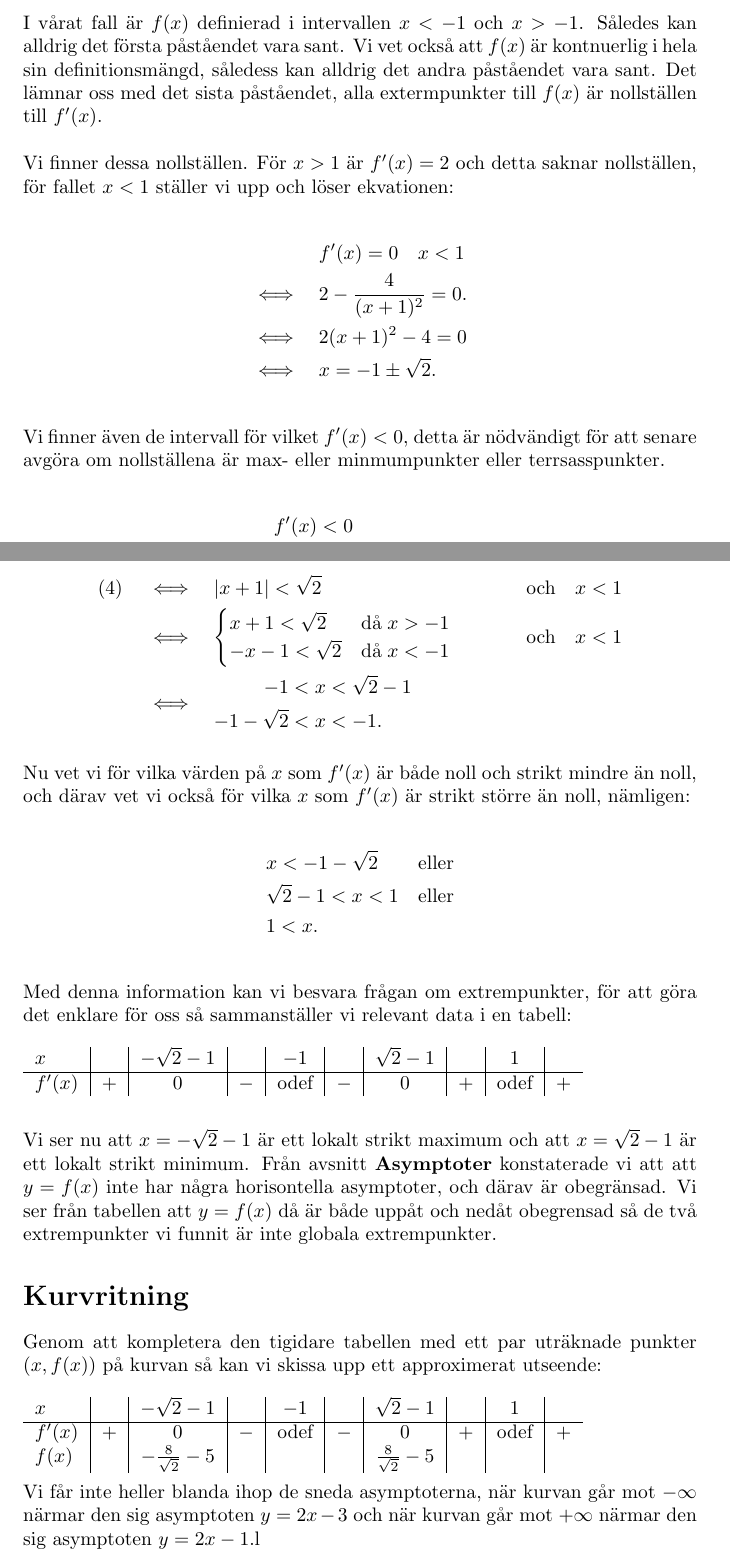
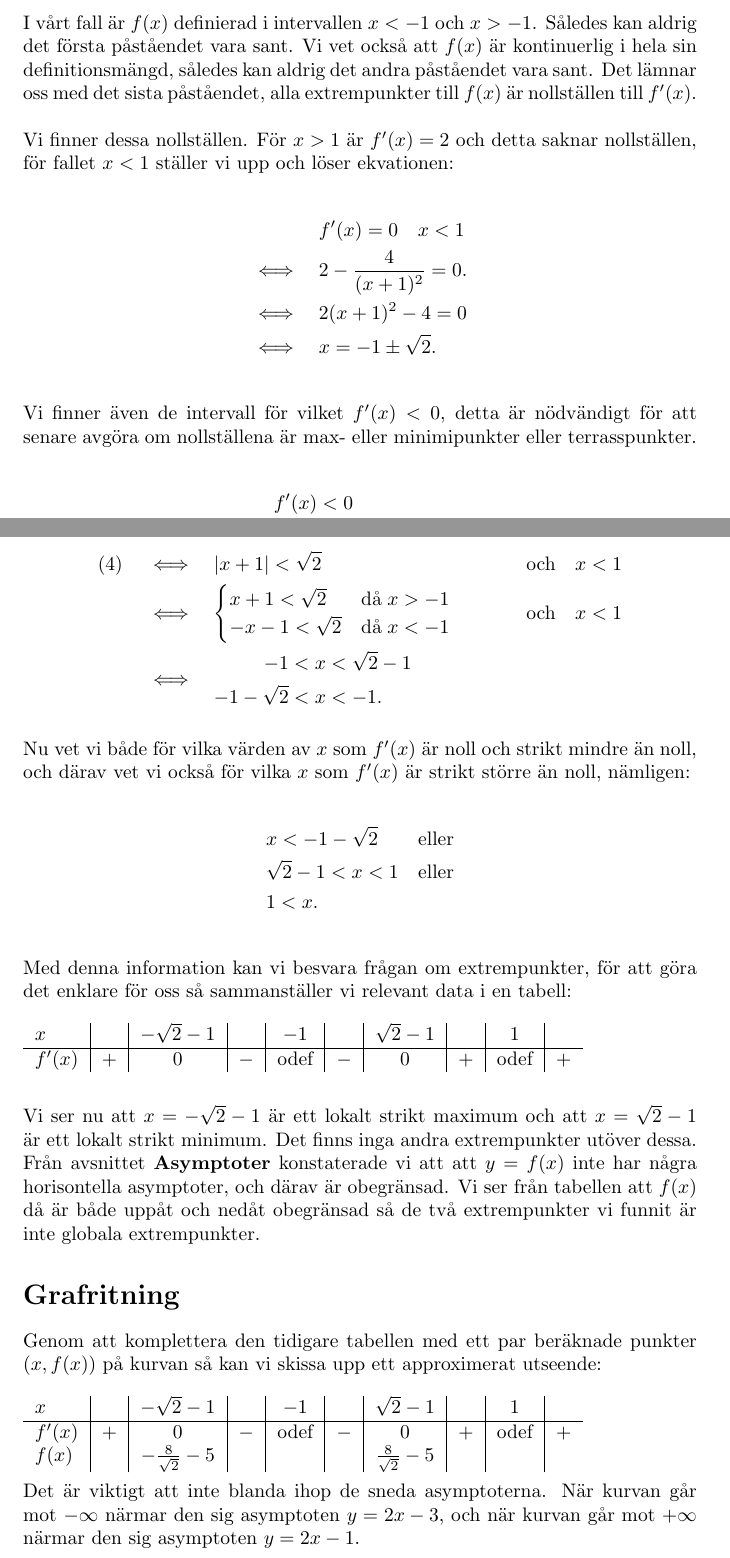
Before and after one commit to emmabastas/SU-Matte-1-HT-2022-seminarieuppgifter, a LaTeX document (An_3/doc.tex): two parts of pages 3 and 4 of 5, joined at a grey line, cut so that both start at the same text. Compiled offline with pdfLaTeX.

Commit message:
Spelling + small fixes for An3

```diff
--- a/An_3/doc.tex
+++ b/An_3/doc.tex
@@ -13,7 +13,7 @@
 
 \title{Analysuppgift 3 - Analys av kurva}
 \author{Emma Bastås}
-\date{Oktober 30, 2022}
+\date{November 6, 2022}
 
 \begin{document}
 
@@ -108,7 +108,7 @@ Att en punkt $x_{0}$ är ett extremvärde till en funktion $f(x)$ medför alltid
         \item $f(x)$ är deriverbar i $x_{0}$ och $f'(x_{0}) = 0$.
 \end{enumerate}
 
-\noindent I vårat fall är $f(x)$ definierad i intervallen $x < -1$ och $x > -1$. Således kan alldrig det första påståendet vara sant. Vi vet också att $f(x)$ är kontnuerlig i hela sin definitionsmängd, såledess kan alldrig det andra påståendet vara sant. Det lämnar oss med det sista påståendet, alla extermpunkter till $f(x)$ är nollställen till $f'(x)$.
+\noindent I vårt fall är $f(x)$ definierad i intervallen $x < -1$ och $x > -1$. Således kan aldrig det första påståendet vara sant. Vi vet också att $f(x)$ är kontinuerlig i hela sin definitionsmängd, således kan aldrig det andra påståendet vara sant. Det lämnar oss med det sista påståendet, alla extrempunkter till $f(x)$ är nollställen till $f'(x)$.
 \\
 \\
 Vi finner dessa nollställen. För $x > 1$ är $f'(x) = 2$ och detta saknar nollställen, för fallet $x < 1$ ställer vi upp och löser ekvationen:
@@ -122,7 +122,7 @@ Vi finner dessa nollställen. För $x > 1$ är $f'(x) = 2$ och detta saknar noll
   \iff \quad & x = -1 \pm \sqrt{2}\text{.}
 \end{align*}
 \\
-Vi finner även de intervall för vilket $f'(x) < 0$, detta är nödvändigt för att senare avgöra om nollställena är max- eller minmumpunkter eller terrsasspunkter.
+Vi finner även de intervall för vilket $f'(x) < 0$, detta är nödvändigt för att senare avgöra om nollställena är max- eller minimipunkter eller terrasspunkter.
 
 \begin{align}
   & f'(x) < 0 \notag \\
@@ -167,7 +167,7 @@ Nu drar vi kvadratroten ur båda led och det är här viktigt att komma ihåg at
               \end{aligned}
 \end{align*}
 \\
-Nu vet vi för vilka värden på $x$ som $f'(x)$ är både noll och strikt mindre än noll, och därav vet vi också för vilka $x$ som $f'(x)$ är strikt större än noll, nämligen:
+Nu vet vi både för vilka värden av $x$ som $f'(x)$ är noll och strikt mindre än noll, och därav vet vi också för vilka $x$ som $f'(x)$ är strikt större än noll, nämligen:
 
 \begin{alignat*}{2}
   & x < -1 - \sqrt{2} &&\quad\text{eller}\\
@@ -185,11 +185,11 @@ Med denna information kan vi besvara frågan om extrempunkter, för att göra de
 \\
 \\
 \\
-Vi ser nu att $x = -\sqrt{2} - 1$ är ett lokalt strikt maximum och att $x = \sqrt{2} - 1$ är ett lokalt strikt minimum. Från avsnitt \textbf{Asymptoter} konstaterade vi att att $y = f(x)$ inte har några horisontella asymptoter, och därav är obegränsad. Vi ser från tabellen att $y = f(x)$ då är både uppåt och nedåt obegrensad så de två extrempunkter vi funnit är inte globala extrempunkter.
+Vi ser nu att $x = -\sqrt{2} - 1$ är ett lokalt strikt maximum och att $x = \sqrt{2} - 1$ är ett lokalt strikt minimum. Det finns inga andra extrempunkter utöver dessa. Från avsnittet \textbf{Asymptoter} konstaterade vi att att $y = f(x)$ inte har några horisontella asymptoter, och därav är obegränsad. Vi ser från tabellen att $f(x)$ då är både uppåt och nedåt obegränsad så de två extrempunkter vi funnit är inte globala extrempunkter.
 
-\section*{Kurvritning}
+\section*{Grafritning}
 
-Genom att kompletera den tigidare tabellen med ett par uträknade punkter $(x, f(x))$ på kurvan så kan vi skissa upp ett approximerat utseende:
+Genom att komplettera den tidigare tabellen med ett par beräknade punkter $(x, f(x))$ på kurvan så kan vi skissa upp ett approximerat utseende:
 \\
 \\
 \begin{tabular}[c]{l | c | c | c | c | c | c | c | c | c}
@@ -199,7 +199,7 @@ Genom att kompletera den tigidare tabellen med ett par uträknade punkter $(x, f
 \end{tabular}
 \\
 \\
-Vi får inte heller blanda ihop de sneda asymptoterna, när kurvan går mot $-\infty$ närmar den sig asymptoten $y = 2x - 3$ och när kurvan går mot $+\infty$ närmar den sig asymptoten $y = 2x - 1$.l
+Det är viktigt att inte blanda ihop de sneda asymptoterna. När kurvan går mot $-\infty$ närmar den sig asymptoten $y = 2x - 3$, och när kurvan går mot $+\infty$ närmar den sig asymptoten $y = 2x - 1$.
 
 \newpage
 
```
Also changed, not shown: An_3/doc.pdf, An_3/doc.tex (21 more changed lines).
